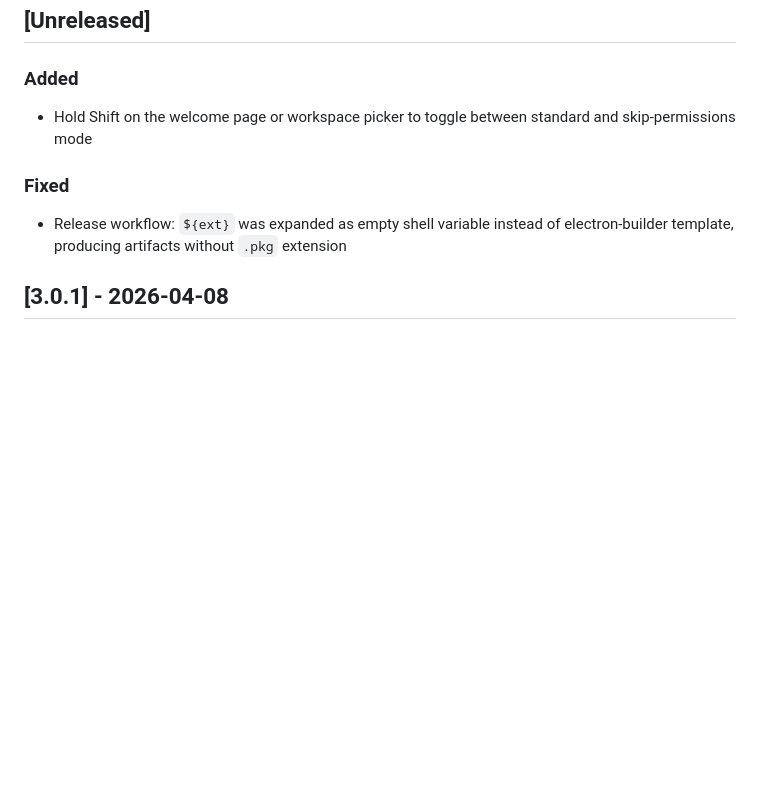
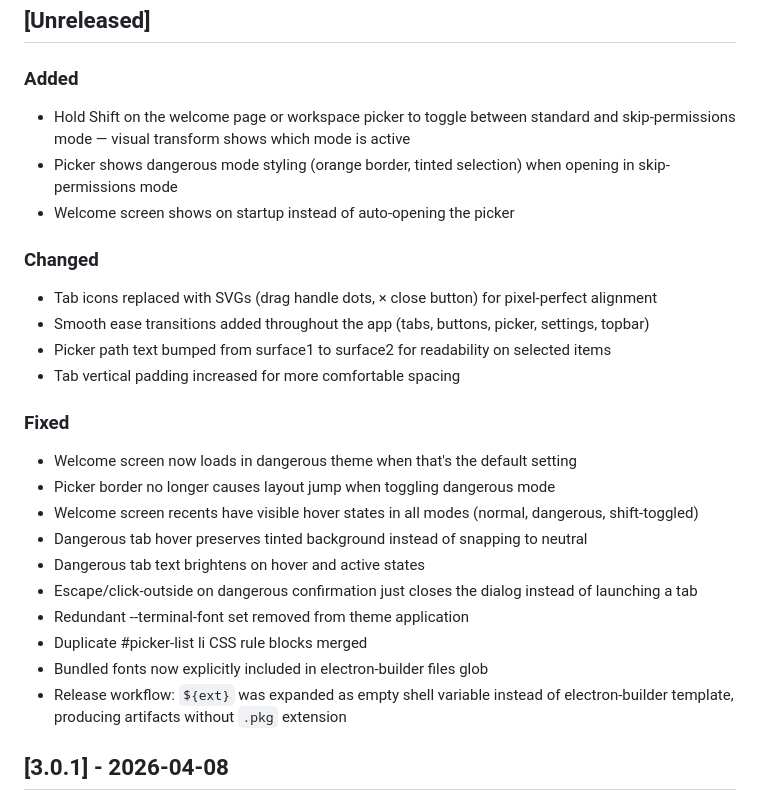
Before and after one commit to joemsak/claude-code-desktop, a Markdown page: CHANGELOG.md, the part around the change. Rendered like a GitHub page; blank space fills up the shorter version.

Commit message:
docs: update CHANGELOG for 3.1.0 release, add version choice guidance to CLAUDE.md

```diff
--- a/CHANGELOG.md
+++ b/CHANGELOG.md
@@ -5,9 +5,26 @@ All notable changes to this project will be documented in this file.
 ## [Unreleased]
 
 ### Added
-- Hold Shift on the welcome page or workspace picker to toggle between standard and skip-permissions mode
+- Hold Shift on the welcome page or workspace picker to toggle between standard and skip-permissions mode — visual transform shows which mode is active
+- Picker shows dangerous mode styling (orange border, tinted selection) when opening in skip-permissions mode
+- Welcome screen shows on startup instead of auto-opening the picker
+
+### Changed
+- Tab icons replaced with SVGs (drag handle dots, × close button) for pixel-perfect alignment
+- Smooth ease transitions added throughout the app (tabs, buttons, picker, settings, topbar)
+- Picker path text bumped from surface1 to surface2 for readability on selected items
+- Tab vertical padding increased for more comfortable spacing
 
 ### Fixed
+- Welcome screen now loads in dangerous theme when that's the default setting
+- Picker border no longer causes layout jump when toggling dangerous mode
+- Welcome screen recents have visible hover states in all modes (normal, dangerous, shift-toggled)
+- Dangerous tab hover preserves tinted background instead of snapping to neutral
+- Dangerous tab text brightens on hover and active states
+- Escape/click-outside on dangerous confirmation just closes the dialog instead of launching a tab
+- Redundant --terminal-font set removed from theme application
+- Duplicate #picker-list li CSS rule blocks merged
+- Bundled fonts now explicitly included in electron-builder files glob
 - Release workflow: `${ext}` was expanded as empty shell variable instead of electron-builder template, producing artifacts without `.pkg` extension
 
 ## [3.0.1] - 2026-04-08
```
Also changed, not shown: CLAUDE.md (+3 -1 lines).
